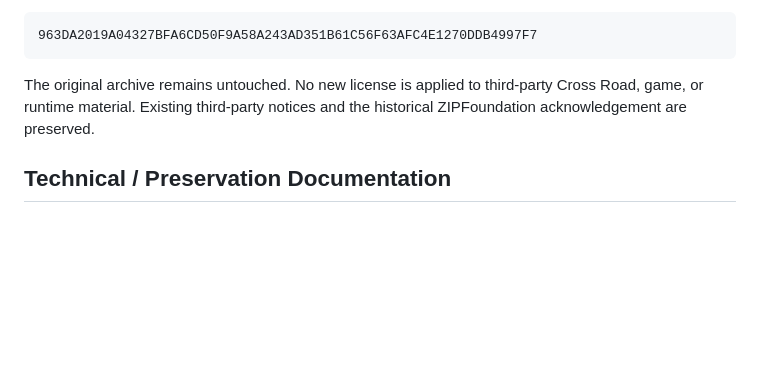
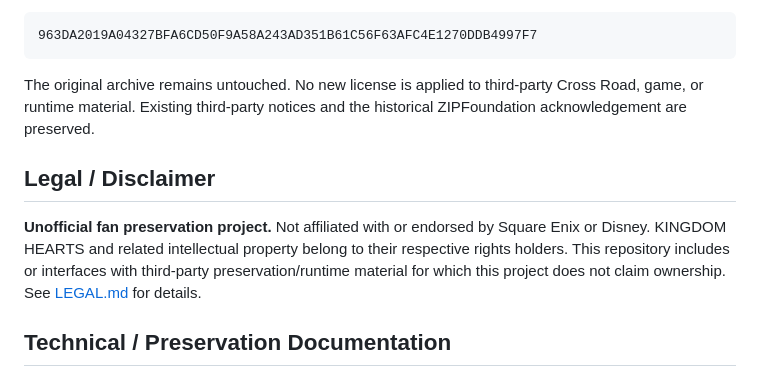
Before and after one commit to qqCLUTCHYqq/cross-road-ios, a Markdown page: README.md, the part around the change. Drawn GitHub-style; blank space fills up the shorter version.

Commit message:
docs: link legal disclaimer from README

```diff
--- a/README.md
+++ b/README.md
@@ -93,6 +93,10 @@ Original `Cross Road.zip` SHA-256:
 
 The original archive remains untouched. No new license is applied to third-party Cross Road, game, or runtime material. Existing third-party notices and the historical ZIPFoundation acknowledgement are preserved.
 
+## Legal / Disclaimer
+
+**Unofficial fan preservation project.** Not affiliated with or endorsed by Square Enix or Disney. KINGDOM HEARTS and related intellectual property belong to their respective rights holders. This repository includes or interfaces with third-party preservation/runtime material for which this project does not claim ownership. See [LEGAL.md](LEGAL.md) for details.
+
 ## Technical / Preservation Documentation
 
 - [PWA hosting, Content and storage notes](PWA.md)
```
